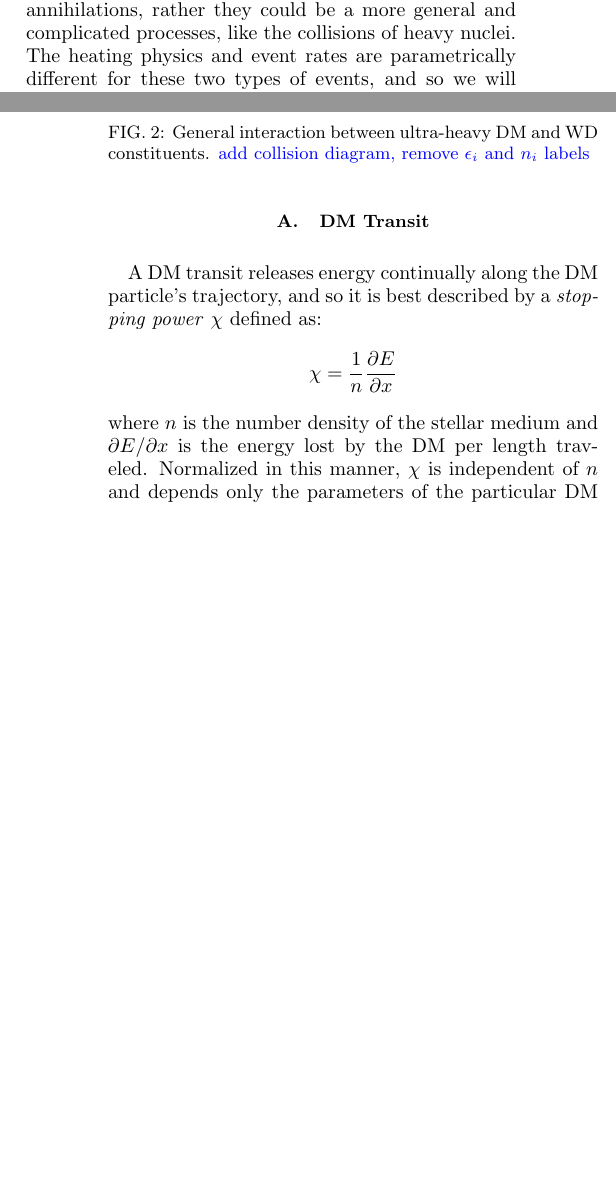
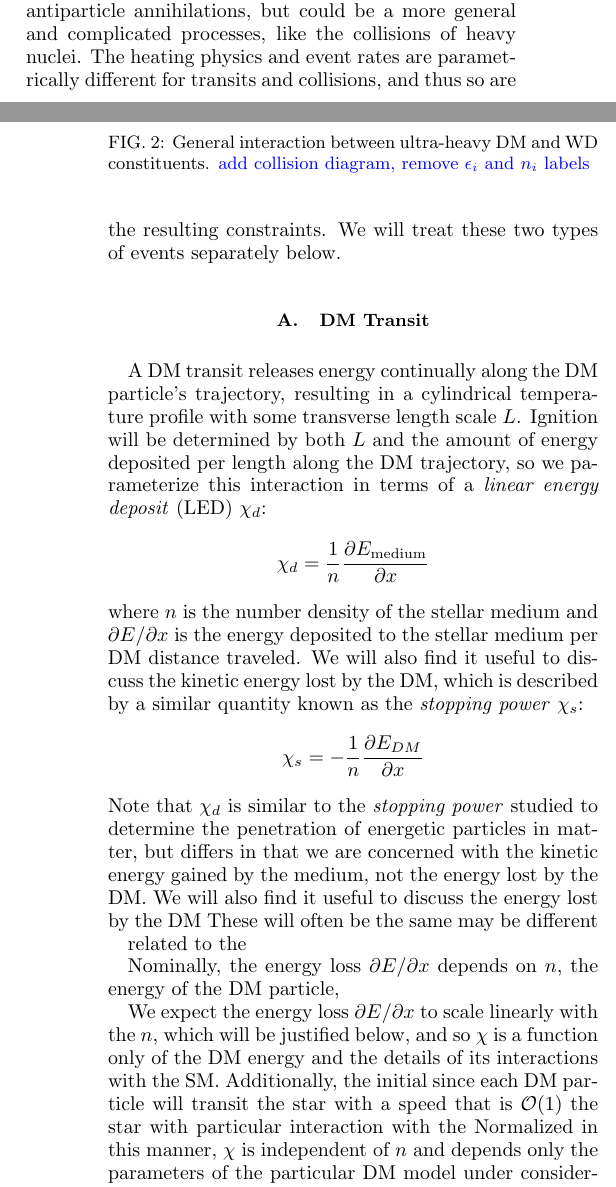
Before and after one commit to vijayoct27/Qballs, a LaTeX paper (White Dwarf Particle Detector.tex): two parts of the columns of pages 2 and 3 of 7, joined at a grey line, cut so that both start at the same text, the shorter picture padded with empty space. The pictures show the PDF file White Dwarf Particle Detector.pdf that the author committed with the source.

Commit message:
even more transit cash

```diff
--- a/White Dwarf Particle Detector.tex
+++ b/White Dwarf Particle Detector.tex
@@ -124,11 +124,23 @@ In this section, we parameterize the ability of generic DM-SM interactions to de
 
 \subsection{DM Transit}
 
-A DM transit releases energy continually along the DM particle's trajectory, resulting in a cylindrical temperature profile with some transverse length scale $L$.  The energy available to deposit will come from the kinetic energy of the DM, and so by the ignition thresholds in Figure \ref{fig:Eboom} we ought to consider only very heavy DM particle Ignition will be determined by both $L$ and the amount of energy deposited per length along the DM trajectory, so we parameterize this interaction in terms of a \emph{stopping power} $\chi$:
+A DM transit releases energy continually along the DM particle's trajectory, resulting in a cylindrical temperature profile with some transverse length scale $L$.  Ignition will be determined by both $L$ and the amount of energy deposited per length along the DM trajectory, so we parameterize this interaction in terms of a \emph{linear energy deposit} (LED) $\chi{}$:
 \[
-    \chi = \frac{1}{n} \frac{\partial{E}}{\partial{x}}
+    \chi_{d} =
+    \frac{1}{n} \frac{\partial{E_{\text{medium}}}}{\partial{x}}
 \]
-where $n$ is the number density of the stellar medium and $\partial{E}/\partial{x}$ is the energy lost by the DM per distance traveled.  Nominally, the energy loss $\partial{E}/\partial{x}$ depends on $n$, the energy of the DM particle,
+where $n$ is the number density of the stellar medium and $\partial{E}/\partial{x}$ is the energy deposited to the stellar medium per DM distance traveled.  We will also find it useful to discuss the kinetic energy lost by the DM, which is described by a similar quantity known as the \emph{stopping power} (SP) $\chi_s$:
+\[
+    \chi_{s} =
+    - \frac{1}{n} \frac{\partial{E_{DM}}}{\partial{x}}
+\]
+It may often be that $\chi_d = \chi_s$ and we will consider this special case below, but we maintain the distinction in general as it is not required that these two rate be equal.  For example, if the DM-SM interaction converts some of the mass energy of the stellar medium into kinetic energy of outgoing SM particles, then $\chi_d > \chi_s$ (which will indeed turn out to be true for Q-ball dark matter).
+
+Nominally, the energy deposit and loss per length will depend on the stellar density $n$, the instantaneous DM energy $E$, and the details of the DM-SM interaction.  However, over the range of WD densities we consider it is reasonable that these rates scale linearly in $n$.  \textcolore{blue}{does this need more justification?}  And, since all DM particles will enter the WD with speeds of order the escape velocity of the star, which is roughly a constant $v_{esc} \approx 10^{-2}$ for all WDs, the initial energy of a transiting DM particle depends only on its mass.  Thus $\chi_d$ and $\chi_s$ for DM transiting a WD are functions only of $m_{DM}$ and its particular SM interactions.  It is through $\chi_d$, $\chi_s$, and $m_{DM}$ that DM transits will constrain allowable DM models.
+
+
+
+the LED and SP of a DM transit will depened the energy loss $\partial{E}/\partial{x}$ depends on $n$, the energy of the DM particle,
 
 We expect the energy loss $\partial{E}/\partial{x}$ to scale linearly with the $n$, which will be justified below, and so $\chi$ is a function only of the DM energy and the details of its interactions with the SM.  Additionally, the initial since each DM particle will transit the star with a speed that is $\OO(1)$ the star with particular interaction with the   Normalized in this manner, $\chi$ is independent of $n$ and depends only the parameters of the particular DM model under consideration.  The stopping power has the interpretation of an interaction cross-section weighted by the energy transfered in that interaction.  For example, if the DM has a cross-section $\sigma$ to interact with a carbon ion to produce $N$ SM particles of energy $\epsilon$ each, then $\chi = N \sigma \epsilon$.  In general $\chi$ is given by an integral over all possible outgoing SM states.  We will use the terminology of \emph{stopping power} as this $\chi$ is the same quantity that is studied to determine the stopping of energetic particle in matter.  However, in all cases where a DM transit is capable of ignition it will turn out that only a small fraction of the DM's kinetic energy is transfered to the star before ignition, so we ignore any change in the DM velocity.
 
```
Also changed, not shown: White Dwarf Particle Detector.pdf.
